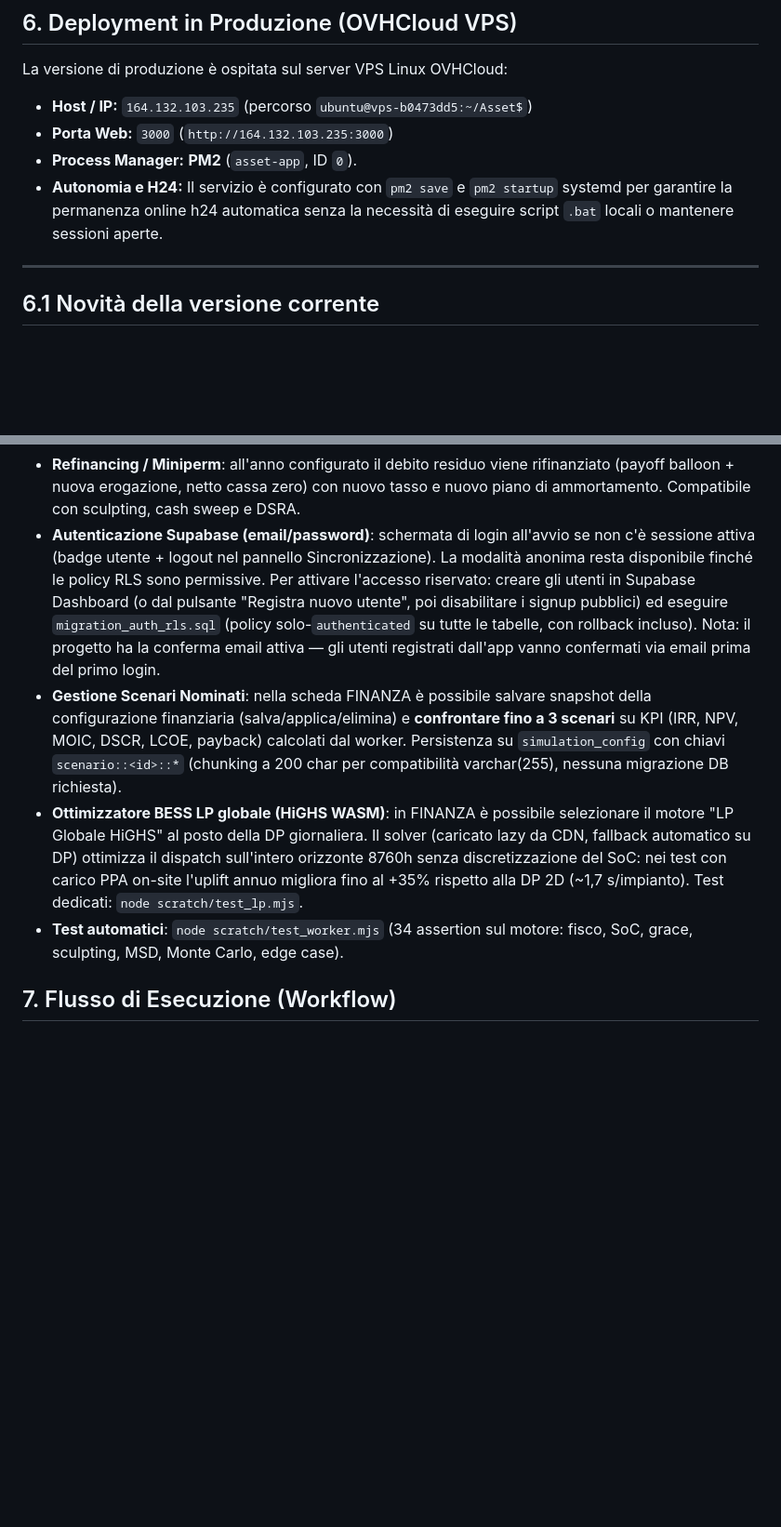
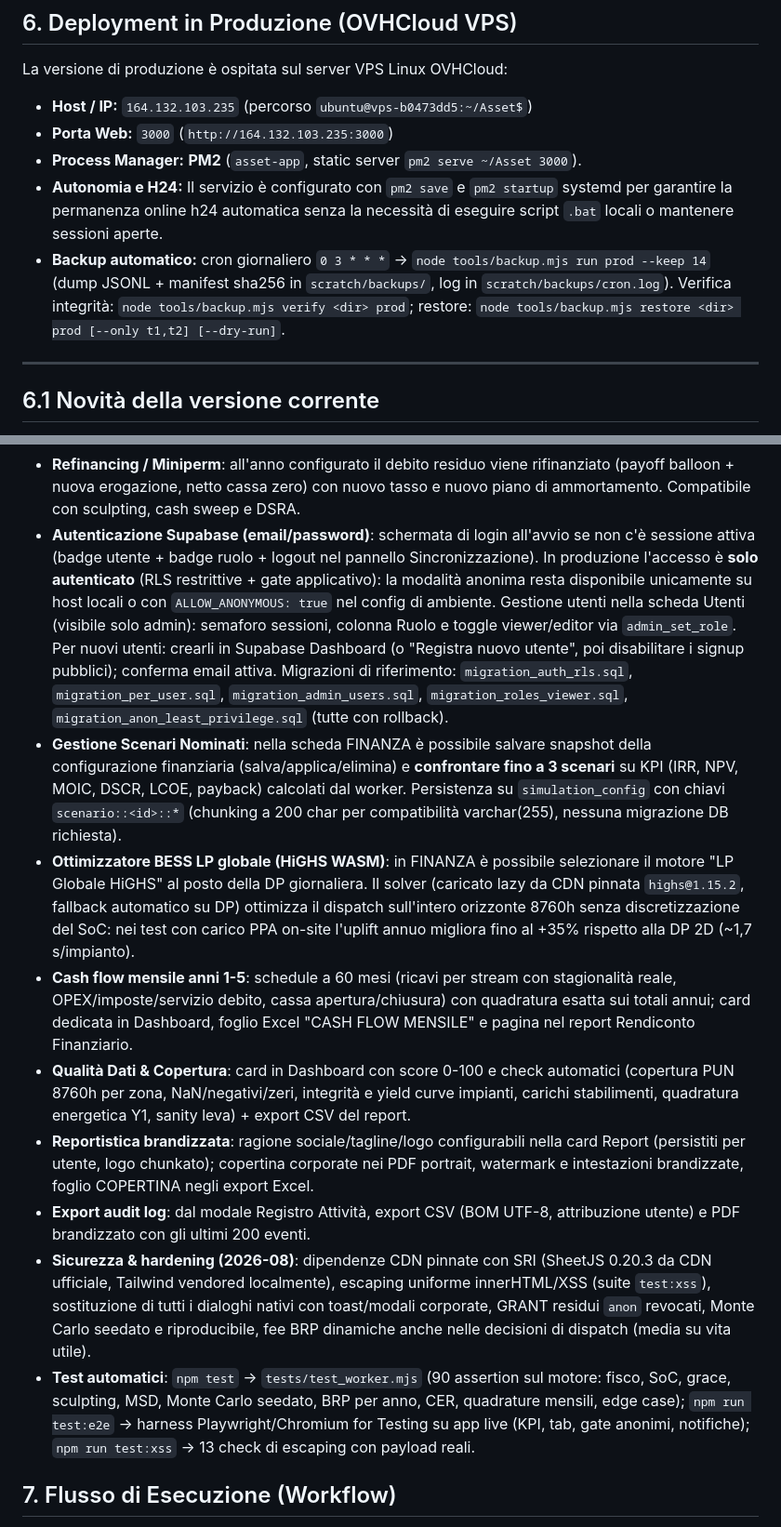
Before and after one commit to fabarre/Asset, a Markdown page: README.md, 2 parts joined by grey strips. Shown at 93% size. GitHub-like rendering; blank space fills up the shorter version.

```diff
--- a/README.md
+++ b/README.md
@@ -102,8 +102,9 @@ L'applicazione dispone di logiche pre-programmate per aderire alle normative GSE
 La versione di produzione è ospitata sul server VPS Linux OVHCloud:
 * **Host / IP:** `164.132.103.235` (percorso `ubuntu@vps-b0473dd5:~/Asset$`)
 * **Porta Web:** `3000` (`http://164.132.103.235:3000`)
-* **Process Manager:** **PM2** (`asset-app`, ID `0`).
+* **Process Manager:** **PM2** (`asset-app`, static server `pm2 serve ~/Asset 3000`).
 * **Autonomia e H24:** Il servizio è configurato con `pm2 save` e `pm2 startup` systemd per garantire la permanenza online h24 automatica senza la necessità di eseguire script `.bat` locali o mantenere sessioni aperte.
+* **Backup automatico:** cron giornaliero `0 3 * * *` → `node tools/backup.mjs run prod --keep 14` (dump JSONL + manifest sha256 in `scratch/backups/`, log in `scratch/backups/cron.log`). Verifica integrità: `node tools/backup.mjs verify <dir> prod`; restore: `node tools/backup.mjs restore <dir> prod [--only t1,t2] [--dry-run]`.
 
 ---
 
@@ -121,10 +122,15 @@ La versione di produzione è ospitata sul server VPS Linux OVHCloud:
 * **Tornado deterministico reale**: nuova sezione nella scheda Sensibilità (pulsante "Tornado") — IRR ricalcolato a ±Δ di 6 driver (CAPEX, OPEX, PUN, WACC, Inflazione, Tasso Debito) con grafico a barre divergenti ordinato per impatto. Il **report PDF Sensibilità** ora include i dati reali: tabella tornado (calcolata al volo se mai eseguita), percentili Monte Carlo (se eseguito) e ultima matrice 1D/2D. Fix incluso: la variabile "euribor" della sensitivity prima era un no-op (ora mappa correttamente sul tasso debito).
 * **DSRA (Debt Service Reserve Account)**: parametro "Mesi di Debt Service" in FINANZA. La riserva è integrata dal CFADS fino al target (N mesi di servizio debito), utilizzata automaticamente per coprire shortfall sul servizio (protegge il DSCR) e rilasciata a estinzione/exit. Righe dedicate in P&L (draw/funding/release), saldo nel piano di ammortamento e export Excel.
 * **Refinancing / Miniperm**: all'anno configurato il debito residuo viene rifinanziato (payoff balloon + nuova erogazione, netto cassa zero) con nuovo tasso e nuovo piano di ammortamento. Compatibile con sculpting, cash sweep e DSRA.
-* **Autenticazione Supabase (email/password)**: schermata di login all'avvio se non c'è sessione attiva (badge utente + logout nel pannello Sincronizzazione). La modalità anonima resta disponibile finché le policy RLS sono permissive. Per attivare l'accesso riservato: creare gli utenti in Supabase Dashboard (o dal pulsante "Registra nuovo utente", poi disabilitare i signup pubblici) ed eseguire `migration_auth_rls.sql` (policy solo-`authenticated` su tutte le tabelle, con rollback incluso). Nota: il progetto ha la conferma email attiva — gli utenti registrati dall'app vanno confermati via email prima del primo login.
+* **Autenticazione Supabase (email/password)**: schermata di login all'avvio se non c'è sessione attiva (badge utente + badge ruolo + logout nel pannello Sincronizzazione). In produzione l'accesso è **solo autenticato** (RLS restrittive + gate applicativo): la modalità anonima resta disponibile unicamente su host locali o con `ALLOW_ANONYMOUS: true` nel config di ambiente. Gestione utenti nella scheda Utenti (visibile solo admin): semaforo sessioni, colonna Ruolo e toggle viewer/editor via `admin_set_role`. Per nuovi utenti: crearli in Supabase Dashboard (o "Registra nuovo utente", poi disabilitare i signup pubblici); conferma email attiva. Migrazioni di riferimento: `migration_auth_rls.sql`, `migration_per_user.sql`, `migration_admin_users.sql`, `migration_roles_viewer.sql`, `migration_anon_least_privilege.sql` (tutte con rollback).
 * **Gestione Scenari Nominati**: nella scheda FINANZA è possibile salvare snapshot della configurazione finanziaria (salva/applica/elimina) e **confrontare fino a 3 scenari** su KPI (IRR, NPV, MOIC, DSCR, LCOE, payback) calcolati dal worker. Persistenza su `simulation_config` con chiavi `scenario::<id>::*` (chunking a 200 char per compatibilità varchar(255), nessuna migrazione DB richiesta).
-* **Ottimizzatore BESS LP globale (HiGHS WASM)**: in FINANZA è possibile selezionare il motore "LP Globale HiGHS" al posto della DP giornaliera. Il solver (caricato lazy da CDN, fallback automatico su DP) ottimizza il dispatch sull'intero orizzonte 8760h senza discretizzazione del SoC: nei test con carico PPA on-site l'uplift annuo migliora fino al +35% rispetto alla DP 2D (~1,7 s/impianto). Test dedicati: `node scratch/test_lp.mjs`.
-* **Test automatici**: `node scratch/test_worker.mjs` (34 assertion sul motore: fisco, SoC, grace, sculpting, MSD, Monte Carlo, edge case).
+* **Ottimizzatore BESS LP globale (HiGHS WASM)**: in FINANZA è possibile selezionare il motore "LP Globale HiGHS" al posto della DP giornaliera. Il solver (caricato lazy da CDN pinnata `highs@1.15.2`, fallback automatico su DP) ottimizza il dispatch sull'intero orizzonte 8760h senza discretizzazione del SoC: nei test con carico PPA on-site l'uplift annuo migliora fino al +35% rispetto alla DP 2D (~1,7 s/impianto).
+* **Cash flow mensile anni 1-5**: schedule a 60 mesi (ricavi per stream con stagionalità reale, OPEX/imposte/servizio debito, cassa apertura/chiusura) con quadratura esatta sui totali annui; card dedicata in Dashboard, foglio Excel "CASH FLOW MENSILE" e pagina nel report Rendiconto Finanziario.
+* **Qualità Dati & Copertura**: card in Dashboard con score 0-100 e check automatici (copertura PUN 8760h per zona, NaN/negativi/zeri, integrità e yield curve impianti, carichi stabilimenti, quadratura energetica Y1, sanity leva) + export CSV del report.
+* **Reportistica brandizzata**: ragione sociale/tagline/logo configurabili nella card Report (persistiti per utente, logo chunkato); copertina corporate nei PDF portrait, watermark e intestazioni brandizzate, foglio COPERTINA negli export Excel.
+* **Export audit log**: dal modale Registro Attività, export CSV (BOM UTF-8, attribuzione utente) e PDF brandizzato con gli ultimi 200 eventi.
+* **Sicurezza & hardening (2026-08)**: dipendenze CDN pinnate con SRI (SheetJS 0.20.3 da CDN ufficiale, Tailwind vendored localmente), escaping uniforme innerHTML/XSS (suite `test:xss`), sostituzione di tutti i dialoghi nativi con toast/modali corporate, GRANT residui `anon` revocati, Monte Carlo seedato e riproducibile, fee BRP dinamiche anche nelle decisioni di dispatch (media su vita utile).
+* **Test automatici**: `npm test` → `tests/test_worker.mjs` (90 assertion sul motore: fisco, SoC, grace, sculpting, MSD, Monte Carlo seedato, BRP per anno, CER, quadrature mensili, edge case); `npm run test:e2e` → harness Playwright/Chromium for Testing su app live (KPI, tab, gate anonimi, notifiche); `npm run test:xss` → 13 check di escaping con payload reali.
 
 ## 7. Flusso di Esecuzione (Workflow)
 
```
Also changed, not shown: other parts of README.md (+2 -2 lines), docs/PROJECT_SPEC.md (added, +41 -0 lines), docs/TODO.md (added, +29 -0 lines).
